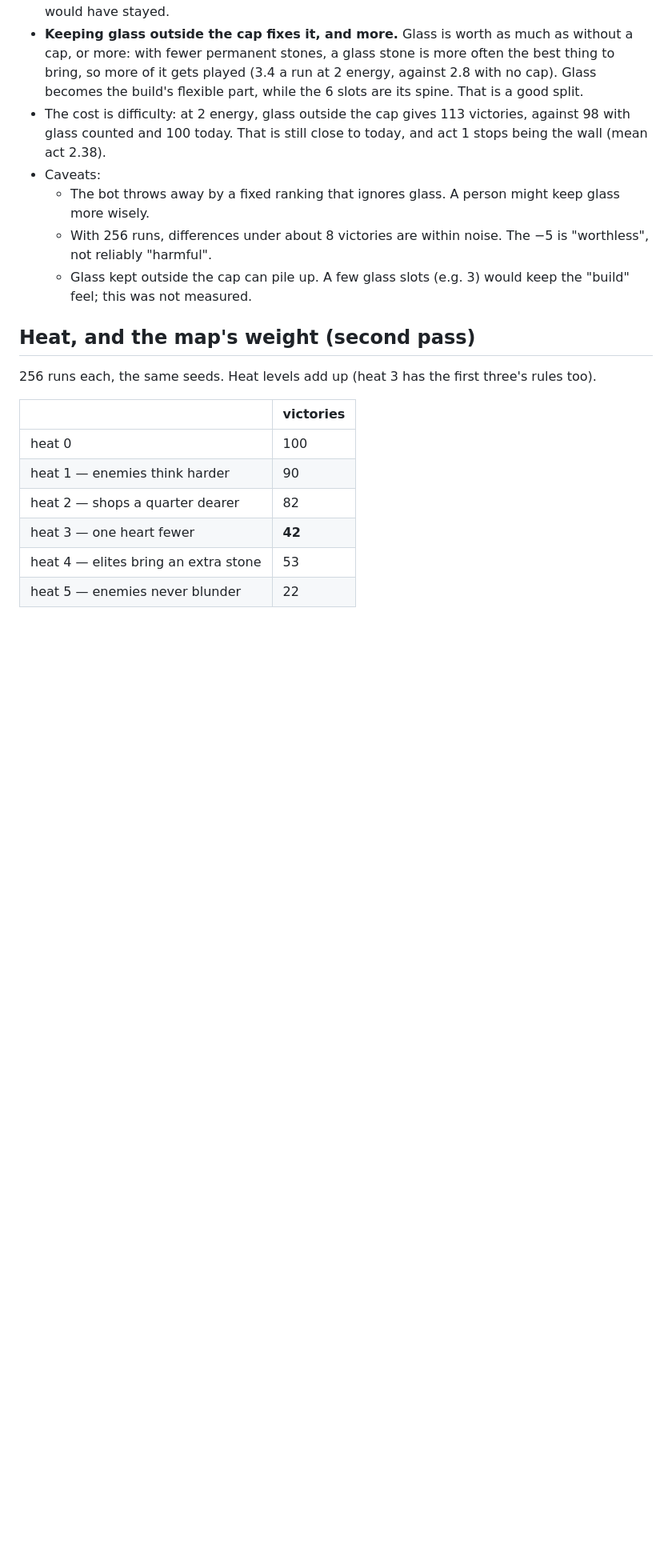
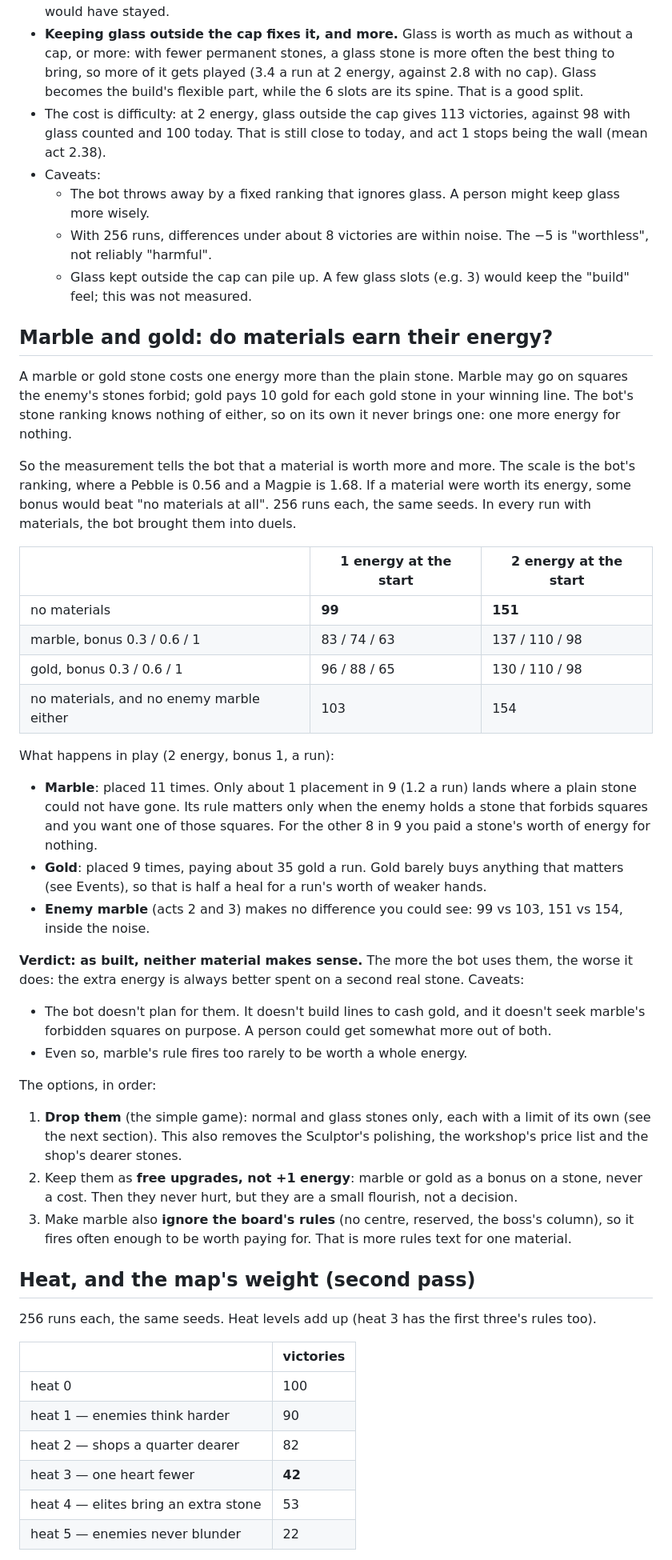
Before and after one commit to JanPokorny/pif-paf-poe, a Markdown page: docs/HARMONY.md, the part around the change. Shown at 80% size. Drawn GitHub-style; blank space fills up the shorter version.

Commit message:
Harmony QA: marble and gold do not earn their extra energy
Co-Authored-By: Claude Opus 5.5 <noreply@anthropic.com>
Claude-Session: https://claude.ai/code/session_017YEmb7NZkU5wwgM6dhyU72

```diff
--- a/docs/HARMONY.md
+++ b/docs/HARMONY.md
@@ -247,6 +247,54 @@ same seeds:
   - Glass kept outside the cap can pile up. A few glass slots (e.g. 3) would keep the
     "build" feel; this was not measured.
 
+## Marble and gold: do materials earn their energy?
+
+A marble or gold stone costs one energy more than the plain stone. Marble may go on squares
+the enemy's stones forbid; gold pays 10 gold for each gold stone in your winning line. The
+bot's stone ranking knows nothing of either, so on its own it never brings one: one more
+energy for nothing.
+
+So the measurement tells the bot that a material is worth more and more. The scale is the
+bot's ranking, where a Pebble is 0.56 and a Magpie is 1.68. If a material were worth its
+energy, some bonus would beat "no materials at all". 256 runs each, the same seeds. In every
+run with materials, the bot brought them into duels.
+
+| | 1 energy at the start | 2 energy at the start |
+|---|---|---|
+| no materials | **99** | **151** |
+| marble, bonus 0.3 / 0.6 / 1 | 83 / 74 / 63 | 137 / 110 / 98 |
+| gold, bonus 0.3 / 0.6 / 1 | 96 / 88 / 65 | 130 / 110 / 98 |
+| no materials, and no enemy marble either | 103 | 154 |
+
+What happens in play (2 energy, bonus 1, a run):
+
+- **Marble**: placed 11 times. Only about 1 placement in 9 (1.2 a run) lands where a plain
+  stone could not have gone. Its rule matters only when the enemy holds a stone that forbids
+  squares and you want one of those squares. For the other 8 in 9 you paid a stone's worth of
+  energy for nothing.
+- **Gold**: placed 9 times, paying about 35 gold a run. Gold barely buys anything that
+  matters (see Events), so that is half a heal for a run's worth of weaker hands.
+- **Enemy marble** (acts 2 and 3) makes no difference you could see: 99 vs 103, 151 vs 154,
+  inside the noise.
+
+**Verdict: as built, neither material makes sense.** The more the bot uses them, the worse it
+does: the extra energy is always better spent on a second real stone. Caveats:
+
+- The bot doesn't plan for them. It doesn't build lines to cash gold, and it doesn't seek
+  marble's forbidden squares on purpose. A person could get somewhat more out of both.
+- Even so, marble's rule fires too rarely to be worth a whole energy.
+
+The options, in order:
+
+1. **Drop them** (the simple game): normal and glass stones only, each with a limit of its
+   own (see the next section). This also removes the Sculptor's polishing, the workshop's
+   price list and the shop's dearer stones.
+2. Keep them as **free upgrades, not +1 energy**: marble or gold as a bonus on a stone, never
+   a cost. Then they never hurt, but they are a small flourish, not a decision.
+3. Make marble also **ignore the board's rules** (no centre, reserved, the boss's column),
+   so it fires often enough to be worth paying for. That is more rules text for one
+   material.
+
 ## Heat, and the map's weight (second pass)
 
 256 runs each, the same seeds. Heat levels add up (heat 3 has the first three's rules too).
```
